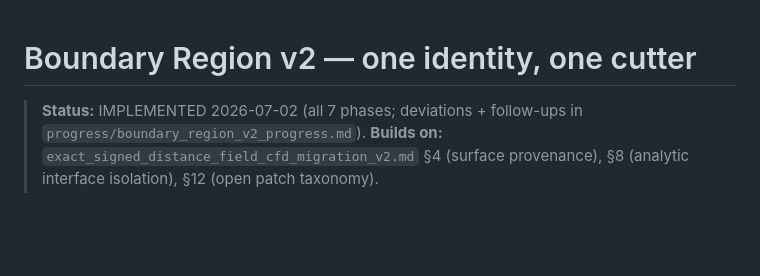
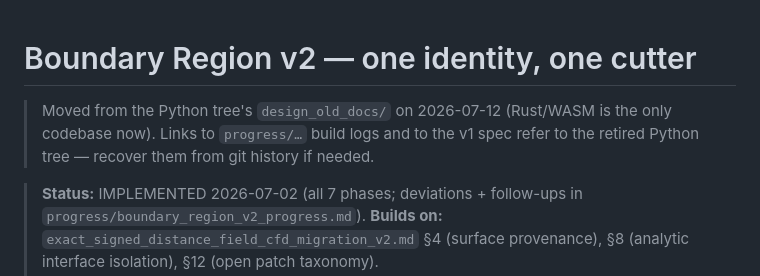
Before and after one commit to linearedo/casocad, a Markdown page: casoWASM/design_docs/boundary_region_v2.md, the part around the change. Rendered like a GitHub page; blank space fills up the shorter version.

Commit message:
Update - start migration of olf doc files to the wasm codebase

```diff
--- a/casoWASM/design_docs/boundary_region_v2.md
+++ b/casoWASM/design_docs/boundary_region_v2.md
@@ -1,4 +1,8 @@
 # Boundary Region v2 — one identity, one cutter
+
+> Moved from the Python tree's `design_old_docs/` on 2026-07-12 (Rust/WASM is
+> the only codebase now). Links to `progress/…` build logs and to the v1 spec
+> refer to the retired Python tree — recover them from git history if needed.
 
 > **Status:** IMPLEMENTED 2026-07-02 (all 7 phases; deviations + follow-ups in
 > `progress/boundary_region_v2_progress.md`).
```
Also changed, not shown: casoWASM/design_docs/exact_sdf_decisions.md (+4 -0 lines), casoWASM/design_docs/exact_signed_distance_field_cfd_migration_v2.md (+4 -0 lines).
